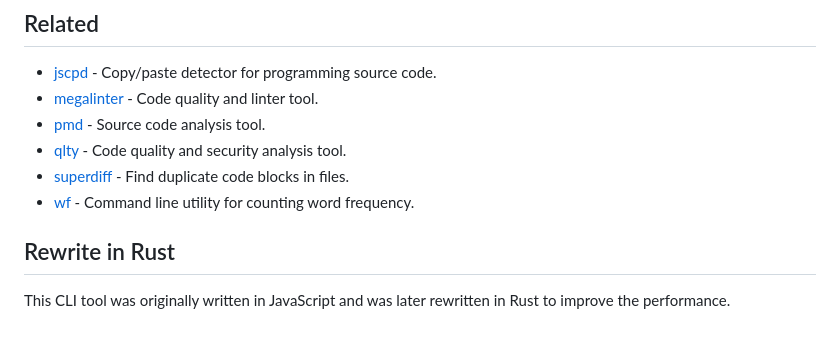
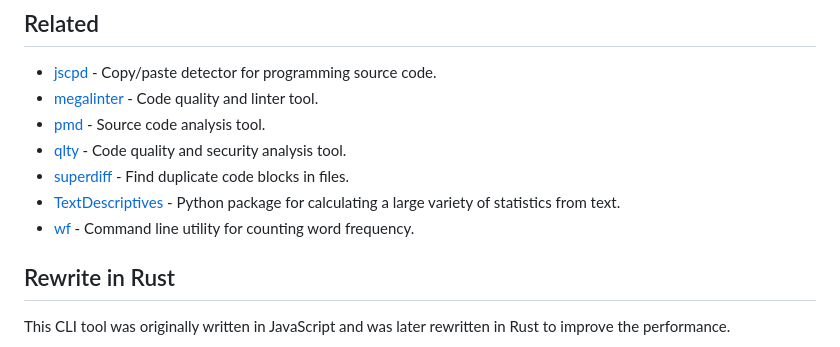
Before and after one commit to ad-si/Textalyzer, a Markdown page: README.md, the part around one of its changes. GitHub-like rendering.

Commit message:
Add TextDescriptives to related section in README

```diff
--- a/README.md
+++ b/README.md
@@ -69,6 +69,7 @@ The duplication command analyzes files for duplicated text blocks. It can:
 - [pmd] - Source code analysis tool.
 - [qlty] - Code quality and security analysis tool.
 - [superdiff] - Find duplicate code blocks in files.
+- [TextDescriptives] - Python package for calculating a large variety of statistics from text.
 - [wf] - Command line utility for counting word frequency.
 
 [jscpd]: https://github.com/kucherenko/jscpd
```
Also changed, not shown: other parts of README.md (+1 -0 lines).
